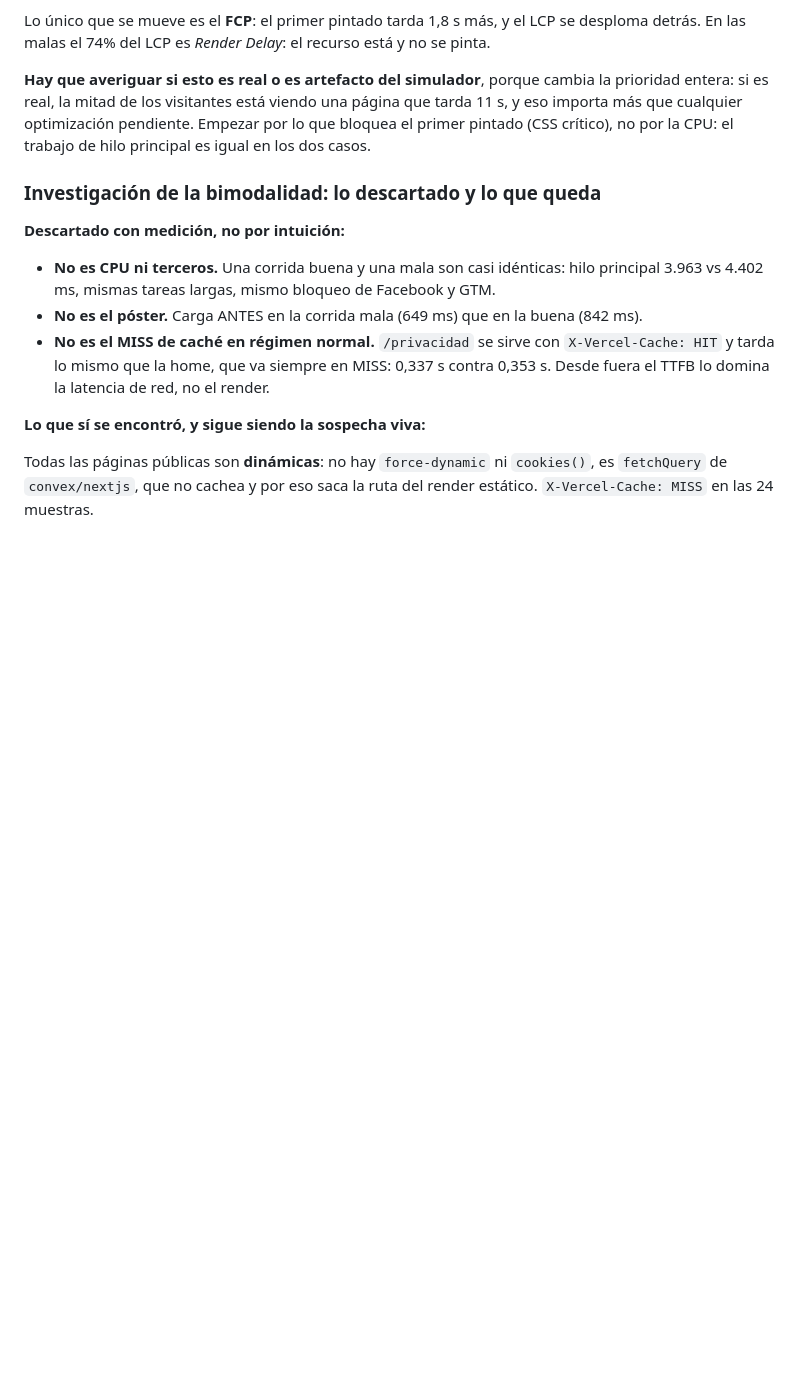
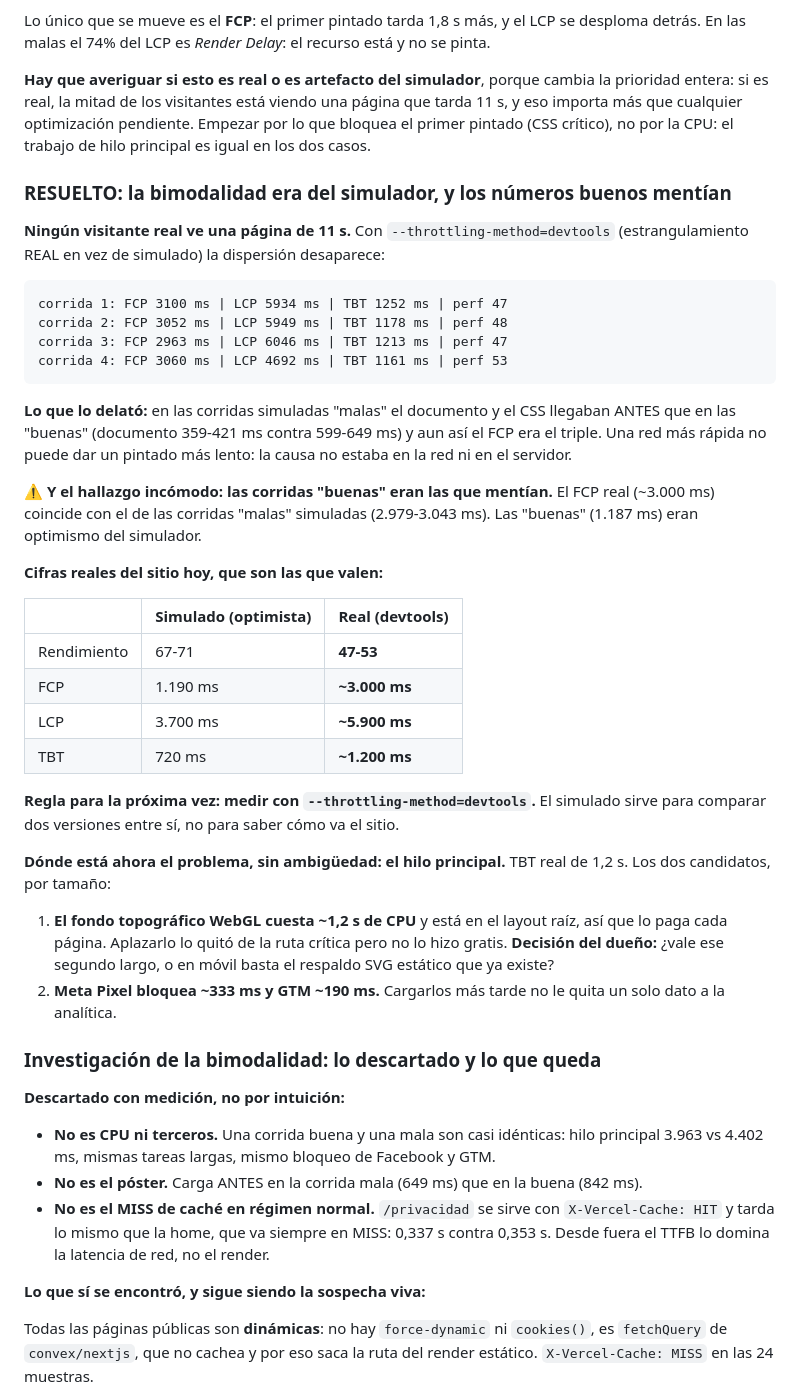
Before and after one commit to Cristobaltrujillo19/lamarquessa, a Markdown page: ESTADO.md, the part around the change. Drawn GitHub-style; blank space fills up the shorter version.

Commit message:
ESTADO: la bimodalidad era del simulador, y las corridas buenas mentian
Con estrangulamiento real la dispersion desaparece: cuatro corridas dan FCP 2.963-3.100 ms y LCP 4.692-6.046. Ningun visitante real ve una pagina de 11 segundos.

Lo delato que en las corridas simuladas malas el documento y el CSS llegaban ANTES que en las buenas y aun asi el FCP era el triple. Una red mas rapida no puede dar un pintado mas lento.

El hallazgo incomodo es el otro: el FCP real coincide con el de las corridas malas, no con el de las buenas. El sitio esta peor de lo que venia reportando. Rendimiento real 47-53, no 67-71.

Queda la regla para la proxima vez: medir con throttling-method devtools. El simulado sirve para comparar dos versiones entre si, no para saber como va el sitio.

Co-Authored-By: Claude Opus 5 <noreply@anthropic.com>

````diff
--- a/ESTADO.md
+++ b/ESTADO.md
@@ -777,6 +777,50 @@ una página que tarda 11 s, y eso importa más que cualquier optimización
 pendiente. Empezar por lo que bloquea el primer pintado (CSS crítico), no por
 la CPU: el trabajo de hilo principal es igual en los dos casos.
 
+### RESUELTO: la bimodalidad era del simulador, y los números buenos mentían
+
+**Ningún visitante real ve una página de 11 s.** Con `--throttling-method=devtools`
+(estrangulamiento REAL en vez de simulado) la dispersión desaparece:
+
+```
+corrida 1: FCP 3100 ms | LCP 5934 ms | TBT 1252 ms | perf 47
+corrida 2: FCP 3052 ms | LCP 5949 ms | TBT 1178 ms | perf 48
+corrida 3: FCP 2963 ms | LCP 6046 ms | TBT 1213 ms | perf 47
+corrida 4: FCP 3060 ms | LCP 4692 ms | TBT 1161 ms | perf 53
+```
+
+**Lo que lo delató:** en las corridas simuladas "malas" el documento y el CSS
+llegaban ANTES que en las "buenas" (documento 359-421 ms contra 599-649 ms) y
+aun así el FCP era el triple. Una red más rápida no puede dar un pintado más
+lento: la causa no estaba en la red ni en el servidor.
+
+⚠️ **Y el hallazgo incómodo: las corridas "buenas" eran las que mentían.** El
+FCP real (~3.000 ms) coincide con el de las corridas "malas" simuladas
+(2.979-3.043 ms). Las "buenas" (1.187 ms) eran optimismo del simulador.
+
+**Cifras reales del sitio hoy, que son las que valen:**
+
+| | Simulado (optimista) | **Real (devtools)** |
+|---|---|---|
+| Rendimiento | 67-71 | **47-53** |
+| FCP | 1.190 ms | **~3.000 ms** |
+| LCP | 3.700 ms | **~5.900 ms** |
+| TBT | 720 ms | **~1.200 ms** |
+
+**Regla para la próxima vez: medir con `--throttling-method=devtools`.** El
+simulado sirve para comparar dos versiones entre sí, no para saber cómo va el
+sitio.
+
+**Dónde está ahora el problema, sin ambigüedad: el hilo principal.** TBT real
+de 1,2 s. Los dos candidatos, por tamaño:
+
+1. **El fondo topográfico WebGL cuesta ~1,2 s de CPU** y está en el layout
+   raíz, así que lo paga cada página. Aplazarlo lo quitó de la ruta crítica
+   pero no lo hizo gratis. **Decisión del dueño:** ¿vale ese segundo largo, o
+   en móvil basta el respaldo SVG estático que ya existe?
+2. **Meta Pixel bloquea ~333 ms y GTM ~190 ms.** Cargarlos más tarde no le
+   quita un solo dato a la analítica.
+
 ### Investigación de la bimodalidad: lo descartado y lo que queda
 
 **Descartado con medición, no por intuición:**
````
